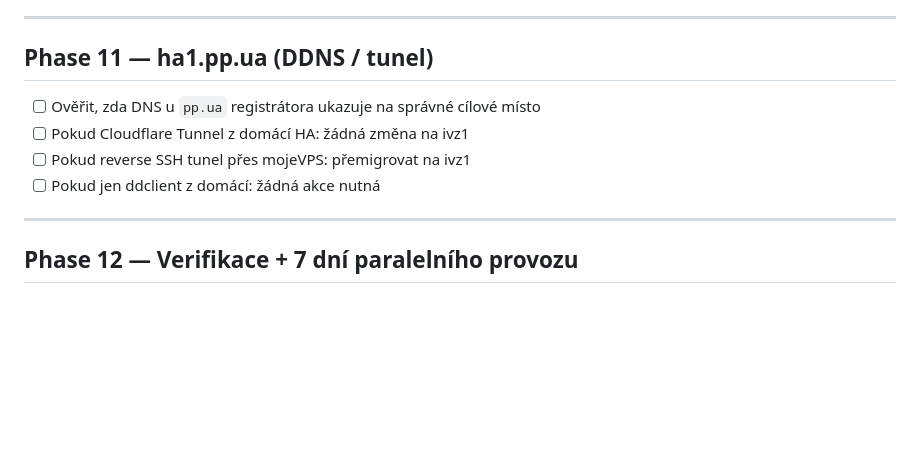
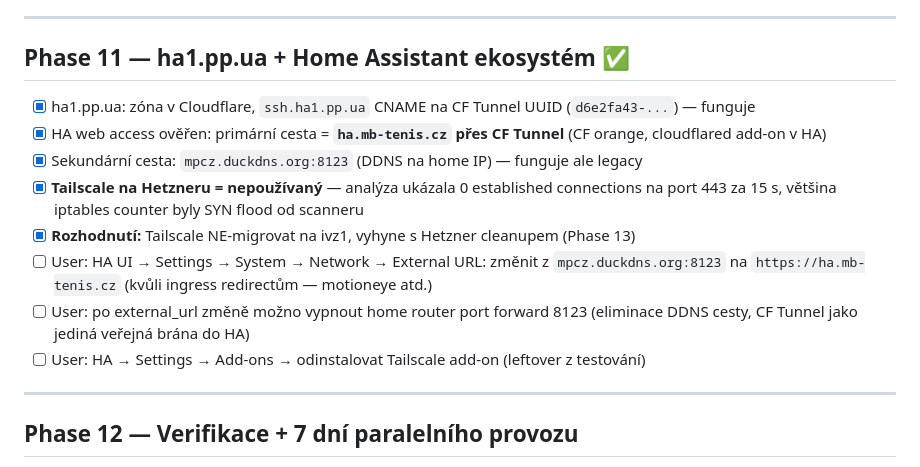
Before and after one commit to milos106/icovazby, a Markdown page: docs/MIGRATION_HUKOT.md, the part around the change. GitHub-like rendering; blank space fills up the shorter version.

Commit message:
docs(migration): Phase 11 — Tailscale ne-migrujeme, vyhyne s Hetznerem
Analýza ukázala že Hetzner Tailscale relay pro HA (PREROUTING DNAT
178.104.160.124:443 → 100.116.87.61:8123) je v podstatě
nepoužívaný — 20k packets v counterech jsou převážně SYN flood
od scannerů, 0 established connections za 15s capture.

User access k HA běží přes:
- ha.mb-tenis.cz (CF Tunnel, primární)
- mpcz.duckdns.org:8123 (DDNS, sekundární)

Ani jedna cesta nezávisí na Tailscale. Doporučení pro usera:
- Změnit HA external_url na ha.mb-tenis.cz (kvůli ingress redirectům)
- Volitelně vypnout home port forward 8123
- Odinstalovat HA Tailscale add-on (leftover)

```diff
--- a/docs/MIGRATION_HUKOT.md
+++ b/docs/MIGRATION_HUKOT.md
@@ -255,12 +255,16 @@ Z (před):                                       Na (po):
 
 ---
 
-## Phase 11 — ha1.pp.ua (DDNS / tunel)
+## Phase 11 — ha1.pp.ua + Home Assistant ekosystém ✅
 
-- [ ] Ověřit, zda DNS u `pp.ua` registrátora ukazuje na správné cílové místo
-- [ ] Pokud Cloudflare Tunnel z domácí HA: žádná změna na ivz1
-- [ ] Pokud reverse SSH tunel přes mojeVPS: přemigrovat na ivz1
-- [ ] Pokud jen ddclient z domácí: žádná akce nutná
+- [x] ha1.pp.ua: zóna v Cloudflare, `ssh.ha1.pp.ua` CNAME na CF Tunnel UUID (`d6e2fa43-...`) — funguje
+- [x] HA web access ověřen: primární cesta = **`ha.mb-tenis.cz` přes CF Tunnel** (CF orange, cloudflared add-on v HA)
+- [x] Sekundární cesta: `mpcz.duckdns.org:8123` (DDNS na home IP) — funguje ale legacy
+- [x] **Tailscale na Hetzneru = nepoužívaný** — analýza ukázala 0 established connections na port 443 za 15 s, většina iptables counter byly SYN flood od scanneru
+- [x] **Rozhodnutí:** Tailscale NE-migrovat na ivz1, vyhyne s Hetzner cleanupem (Phase 13)
+- [ ] User: HA UI → Settings → System → Network → External URL: změnit z `mpcz.duckdns.org:8123` na `https://ha.mb-tenis.cz` (kvůli ingress redirectům — motioneye atd.)
+- [ ] User: po external_url změně možno vypnout home router port forward 8123 (eliminace DDNS cesty, CF Tunnel jako jediná veřejná brána do HA)
+- [ ] User: HA → Settings → Add-ons → odinstalovat Tailscale add-on (leftover z testování)
 
 ---
 
```
